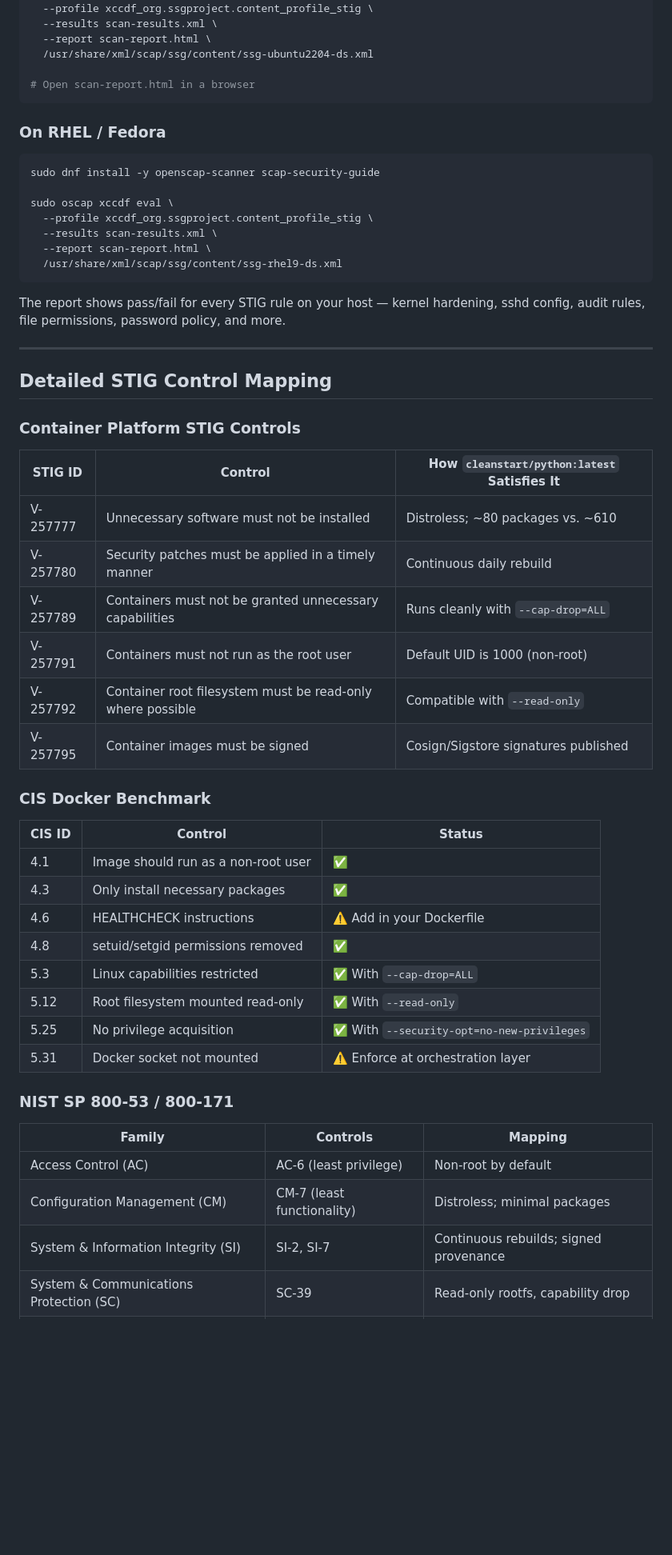
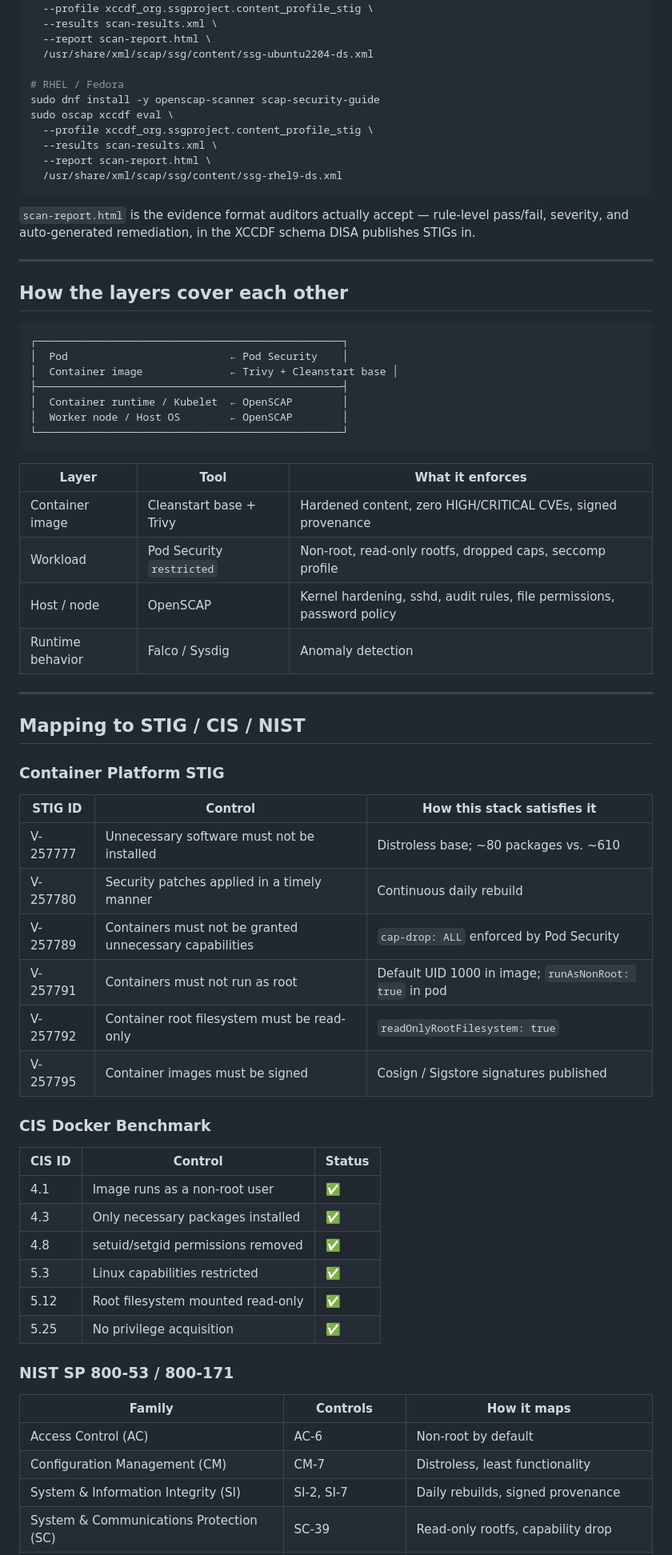
Before and after one commit to cleanstart-dev/cleanstart-use-cases, a Markdown page: OpenSCAP and STIG Compliance Architecture/README.md, the part around one of its changes. Shown at 80% size. Rendered like a GitHub page; blank space fills up the shorter version.

Commit message:
updated OpenSCAP and STIG Compliance Architecture

````diff
--- a/OpenSCAP and STIG Compliance Architecture/README.md
+++ b/OpenSCAP and STIG Compliance Architecture/README.md
@@ -333,14 +162,8 @@ sudo oscap xccdf eval \
   --report scan-report.html \
   /usr/share/xml/scap/ssg/content/ssg-ubuntu2204-ds.xml
 
-# Open scan-report.html in a browser
-```
-
-### On RHEL / Fedora
-
-```bash
+# RHEL / Fedora
 sudo dnf install -y openscap-scanner scap-security-guide
-
 sudo oscap xccdf eval \
   --profile xccdf_org.ssgproject.content_profile_stig \
   --results scan-results.xml \
@@ -348,41 +171,60 @@ sudo oscap xccdf eval \
   /usr/share/xml/scap/ssg/content/ssg-rhel9-ds.xml
 ```
 
-The report shows pass/fail for every STIG rule on your host — kernel hardening, sshd config, audit rules, file permissions, password policy, and more.
+`scan-report.html` is the evidence format auditors actually accept — rule-level pass/fail, severity, and auto-generated remediation, in the XCCDF schema DISA publishes STIGs in.
 
 ---
 
-## Detailed STIG Control Mapping
+## How the layers cover each other
 
-### Container Platform STIG Controls
+```
+┌─────────────────────────────────────────────────┐
+│  Pod                          ← Pod Security    │
+│  Container image              ← Trivy + Cleanstart base │
+├─────────────────────────────────────────────────┤
+│  Container runtime / Kubelet  ← OpenSCAP        │
+│  Worker node / Host OS        ← OpenSCAP        │
+└─────────────────────────────────────────────────┘
+```
 
-| STIG ID | Control | How `cleanstart/python:latest` Satisfies It |
+| Layer | Tool | What it enforces |
 |---|---|---|
-| V-257777 | Unnecessary software must not be installed | Distroless; ~80 packages vs. ~610 |
-| V-257780 | Security patches must be applied in a timely manner | Continuous daily rebuild |
-| V-257789 | Containers must not be granted unnecessary capabilities | Runs cleanly with `--cap-drop=ALL` |
-| V-257791 | Containers must not run as the root user | Default UID is 1000 (non-root) |
-| V-257792 | Container root filesystem must be read-only where possible | Compatible with `--read-only` |
-| V-257795 | Container images must be signed | Cosign/Sigstore signatures published |
+| Container image | Cleanstart base + Trivy | Hardened content, zero HIGH/CRITICAL CVEs, signed provenance |
+| Workload | Pod Security `restricted` | Non-root, read-only rootfs, dropped caps, seccomp profile |
+| Host / node | OpenSCAP | Kernel hardening, sshd, audit rules, file permissions, password policy |
+| Runtime behavior | Falco / Sysdig | Anomaly detection |
+
+---
+
+## Mapping to STIG / CIS / NIST
+
+### Container Platform STIG
+
+| STIG ID | Control | How this stack satisfies it |
+|---|---|---|
+| V-257777 | Unnecessary software must not be installed | Distroless base; ~80 packages vs. ~610 |
+| V-257780 | Security patches applied in a timely manner | Continuous daily rebuild |
+| V-257789 | Containers must not be granted unnecessary capabilities | `cap-drop: ALL` enforced by Pod Security |
+| V-257791 | Containers must not run as root | Default UID 1000 in image; `runAsNonRoot: true` in pod |
+| V-257792 | Container root filesystem must be read-only | `readOnlyRootFilesystem: true` |
+| V-257795 | Container images must be signed | Cosign / Sigstore signatures published |
 
 ### CIS Docker Benchmark
 
 | CIS ID | Control | Status |
 |---|---|---|
-| 4.1 | Image should run as a non-root user | ✅ |
-| 4.3 | Only install necessary packages | ✅ |
-| 4.6 | HEALTHCHECK instructions | ⚠️ Add in your Dockerfile |
+| 4.1 | Image runs as a non-root user | ✅ |
+| 4.3 | Only necessary packages installed | ✅ |
 | 4.8 | setuid/setgid permissions removed | ✅ |
-| 5.3 | Linux capabilities restricted | ✅ With `--cap-drop=ALL` |
-| 5.12 | Root filesystem mounted read-only | ✅ With `--read-only` |
-| 5.25 | No privilege acquisition | ✅ With `--security-opt=no-new-privileges` |
-| 5.31 | Docker socket not mounted | ⚠️ Enforce at orchestration layer |
+| 5.3 | Linux capabilities restricted | ✅ |
+| 5.12 | Root filesystem mounted read-only | ✅ |
+| 5.25 | No privilege acquisition | ✅ |
 
 ### NIST SP 800-53 / 800-171
 
-| Family | Controls | Mapping |
+| Family | Controls | How it maps |
 |---|---|---|
-| Access Control (AC) | AC-6 (least privilege) | Non-root by default |
-| Configuration Management (CM) | CM-7 (least functionality) | Distroless; minimal packages |
-| System & Information Integrity (SI) | SI-2, SI-7 | Continuous rebuilds; signed provenance |
+| Access Control (AC) | AC-6 | Non-root by default |
+| Configuration Management (CM) | CM-7 | Distroless, least functionality |
+| System & Information Integrity (SI) | SI-2, SI-7 | Daily rebuilds, signed provenance |
 | System & Communications Protection (SC) | SC-39 | Read-only rootfs, capability drop |
````
Also changed, not shown: other parts of OpenSCAP and STIG Compliance Architecture/README.md (+78 -247 lines).
